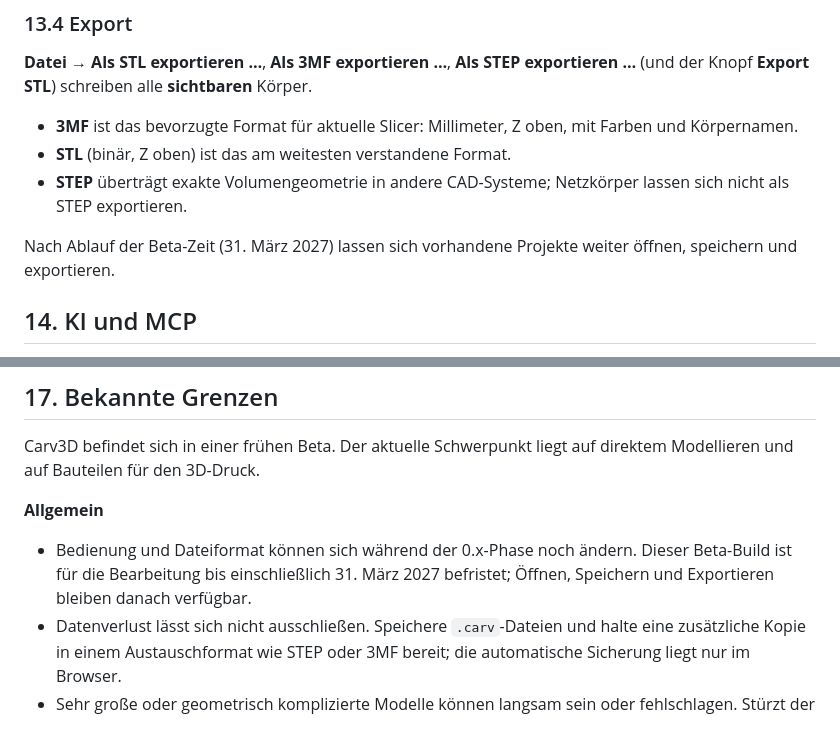
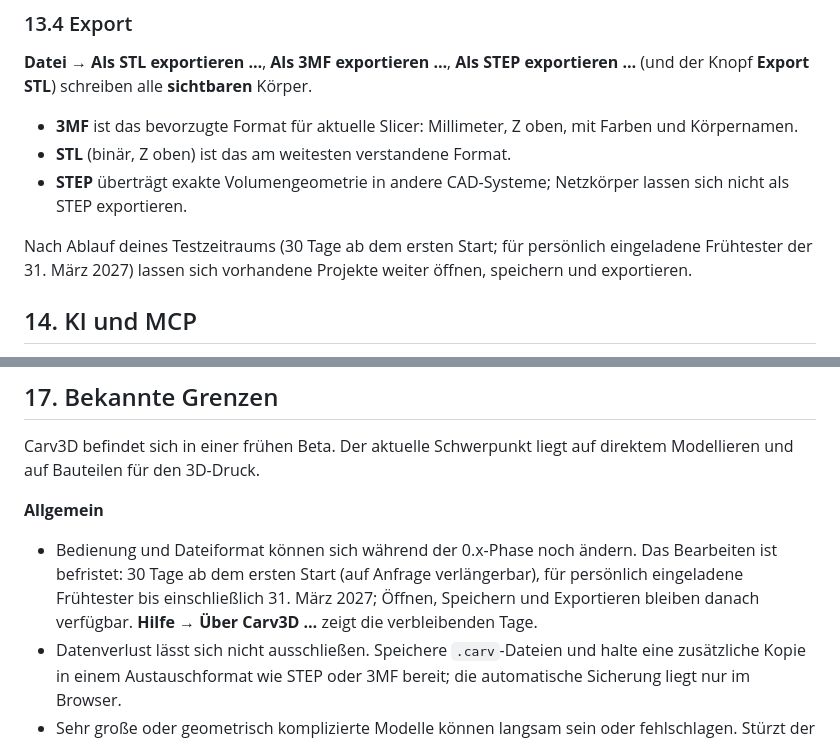
Before and after one commit to Carv3D-Studio/Carv3D, a Markdown page: docs/USER_MANUAL.de.md, 2 parts joined by grey strips. Drawn GitHub-style.

Commit message:
docs: Handbuch nennt den Testzeitraum (30 Tage ab erstem Start; Frühtester bis 31. März 2027)

```diff
--- a/docs/USER_MANUAL.de.md
+++ b/docs/USER_MANUAL.de.md
@@ -537,7 +537,7 @@ Netze müssen geschlossen sein. Ein offenes oder fehlerhaftes Netz wird mit Hinw
 - **STL** (binär, Z oben) ist das am weitesten verstandene Format.
 - **STEP** überträgt exakte Volumengeometrie in andere CAD-Systeme; Netzkörper lassen sich nicht als STEP exportieren.
 
-Nach Ablauf der Beta-Zeit (31. März 2027) lassen sich vorhandene Projekte weiter öffnen, speichern und exportieren.
+Nach Ablauf deines Testzeitraums (30 Tage ab dem ersten Start; für persönlich eingeladene Frühtester der 31. März 2027) lassen sich vorhandene Projekte weiter öffnen, speichern und exportieren.
 
 ## 14. KI und MCP
 
@@ -644,7 +644,7 @@ Carv3D befindet sich in einer frühen Beta. Der aktuelle Schwerpunkt liegt auf d
 
 **Allgemein**
 
-- Bedienung und Dateiformat können sich während der 0.x-Phase noch ändern. Dieser Beta-Build ist für die Bearbeitung bis einschließlich 31. März 2027 befristet; Öffnen, Speichern und Exportieren bleiben danach verfügbar.
+- Bedienung und Dateiformat können sich während der 0.x-Phase noch ändern. Das Bearbeiten ist befristet: 30 Tage ab dem ersten Start (auf Anfrage verlängerbar), für persönlich eingeladene Frühtester bis einschließlich 31. März 2027; Öffnen, Speichern und Exportieren bleiben danach verfügbar. **Hilfe → Über Carv3D …** zeigt die verbleibenden Tage.
 - Datenverlust lässt sich nicht ausschließen. Speichere `.carv`-Dateien und halte eine zusätzliche Kopie in einem Austauschformat wie STEP oder 3MF bereit; die automatische Sicherung liegt nur im Browser.
 - Sehr große oder geometrisch komplizierte Modelle können langsam sein oder fehlschlagen. Stürzt der Geometrie-Kernel ab, wird er neu gestartet und der Körper wiederhergestellt (der Verlauf wird zurückgesetzt). Tablet- und Touch-Bedienung sind nicht vollständig optimiert, und es gibt noch keinen Installer (ein Paket mit Startskript).
 - Neue Körper aus dem Menü entstehen am Ursprung und können vorhandene überlappen. Nach dem Extrudieren einer Skizze wird ein getippter Wert zur aktuellen Höhe addiert.
```
Also changed, not shown: docs/USER_MANUAL.md (+2 -2 lines).
